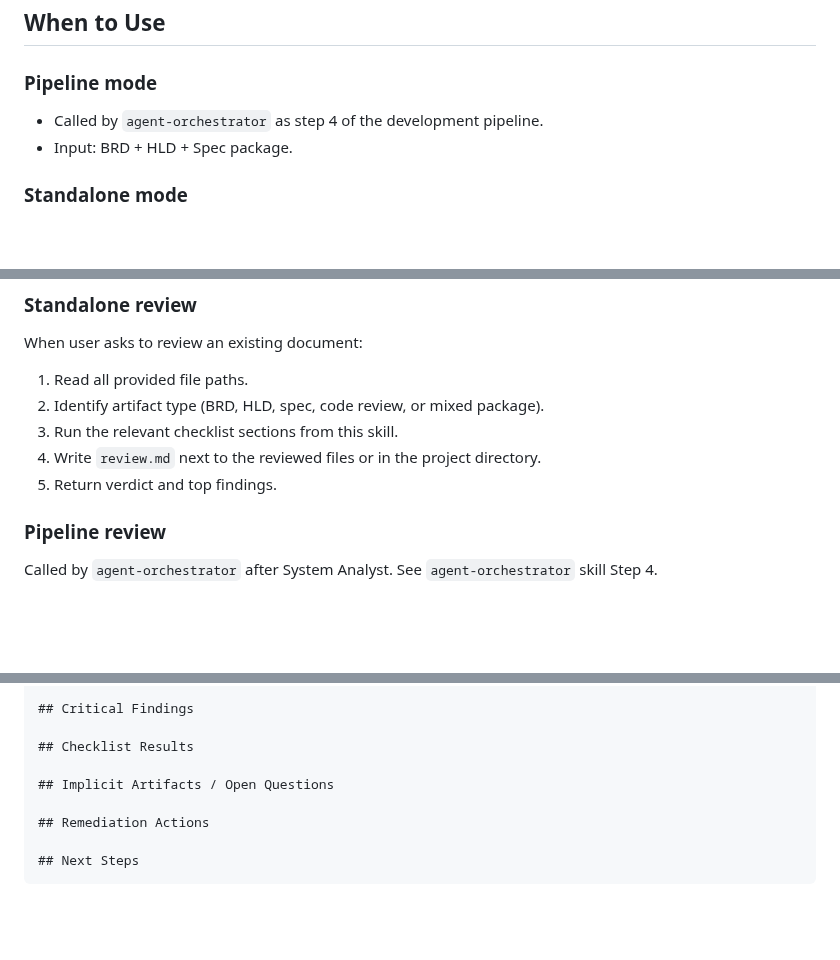
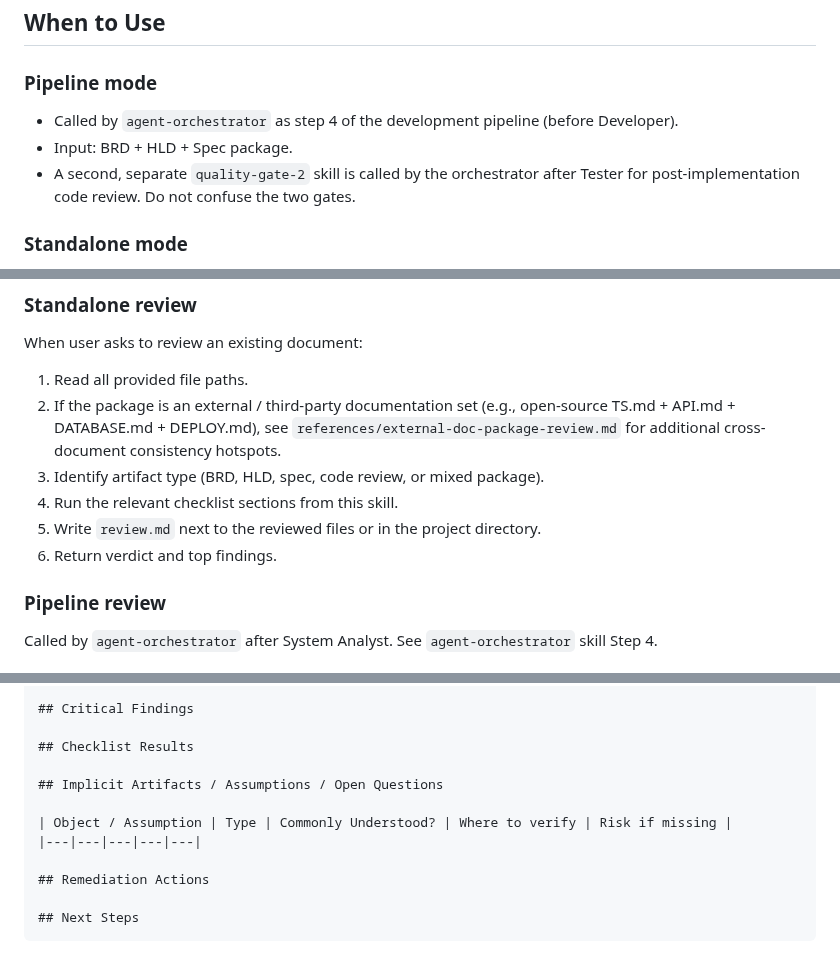
Before and after one commit to vebster88/accounts-helper, a Markdown page: skills/quality-gate/SKILL.md, 3 parts joined by grey strips. Rendered like a GitHub page; blank space fills up the shorter version.

```diff
--- a/skills/quality-gate/SKILL.md
+++ b/skills/quality-gate/SKILL.md
@@ -19,8 +19,9 @@ Find gaps in requirements and design documents before development starts. Review
 
 ### Pipeline mode
 
-- Called by `agent-orchestrator` as step 4 of the development pipeline.
+- Called by `agent-orchestrator` as step 4 of the development pipeline (before Developer).
 - Input: BRD + HLD + Spec package.
+- A second, separate `quality-gate-2` skill is called by the orchestrator after Tester for post-implementation code review. Do not confuse the two gates.
 
 ### Standalone mode
 
@@ -59,10 +60,11 @@ Always produce a markdown review file with:
 When user asks to review an existing document:
 
 1. Read all provided file paths.
-2. Identify artifact type (BRD, HLD, spec, code review, or mixed package).
-3. Run the relevant checklist sections from this skill.
-4. Write `review.md` next to the reviewed files or in the project directory.
-5. Return verdict and top findings.
+2. If the package is an external / third-party documentation set (e.g., open-source TS.md + API.md + DATABASE.md + DEPLOY.md), see `references/external-doc-package-review.md` for additional cross-document consistency hotspots.
+3. Identify artifact type (BRD, HLD, spec, code review, or mixed package).
+4. Run the relevant checklist sections from this skill.
+5. Write `review.md` next to the reviewed files or in the project directory.
+6. Return verdict and top findings.
 
 ### Pipeline review
 
@@ -212,7 +221,10 @@ Structure:
 
 ## Checklist Results
 
-## Implicit Artifacts / Open Questions
+## Implicit Artifacts / Assumptions / Open Questions
+
+| Object / Assumption | Type | Commonly Understood? | Where to verify | Risk if missing |
+|---|---|---|---|---|
 
 ## Remediation Actions
 
```
Also changed, not shown: other parts of skills/quality-gate/SKILL.md (+25 -6 lines).
